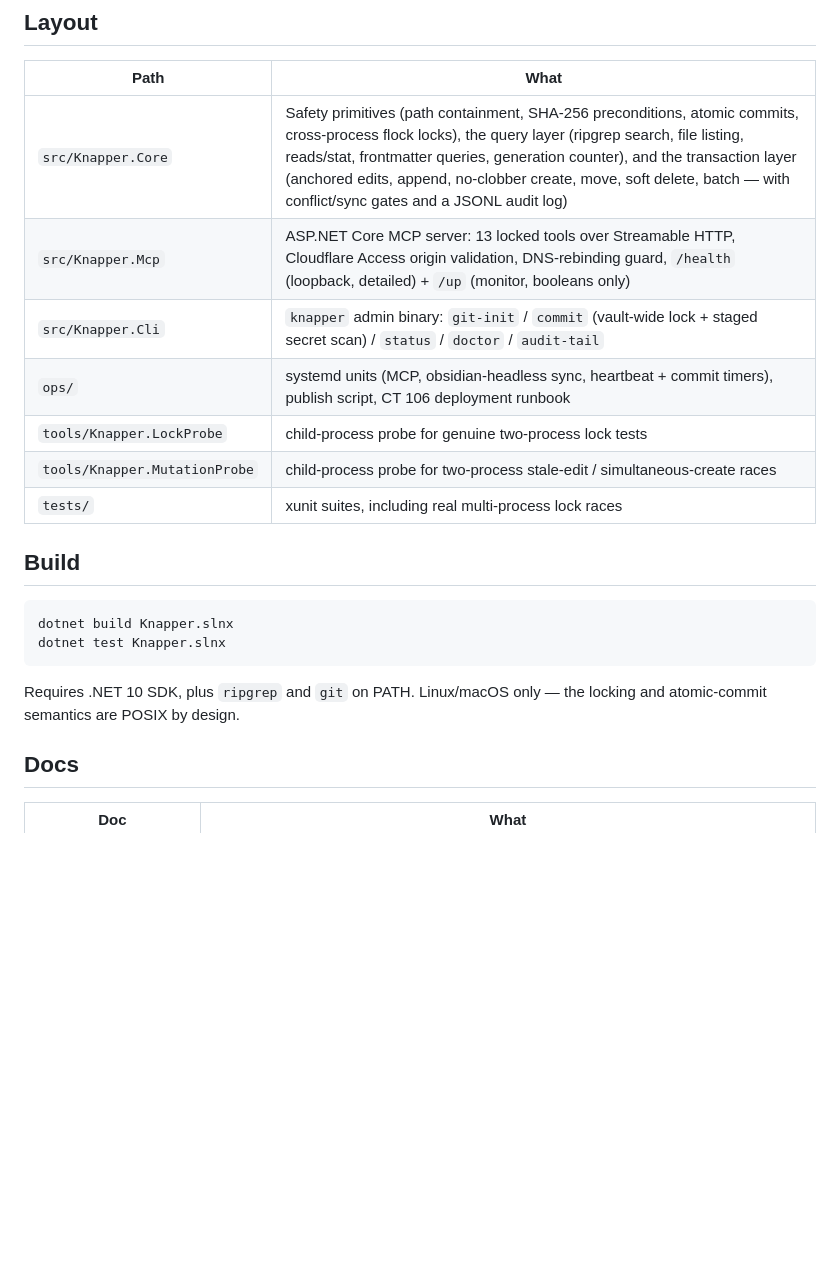
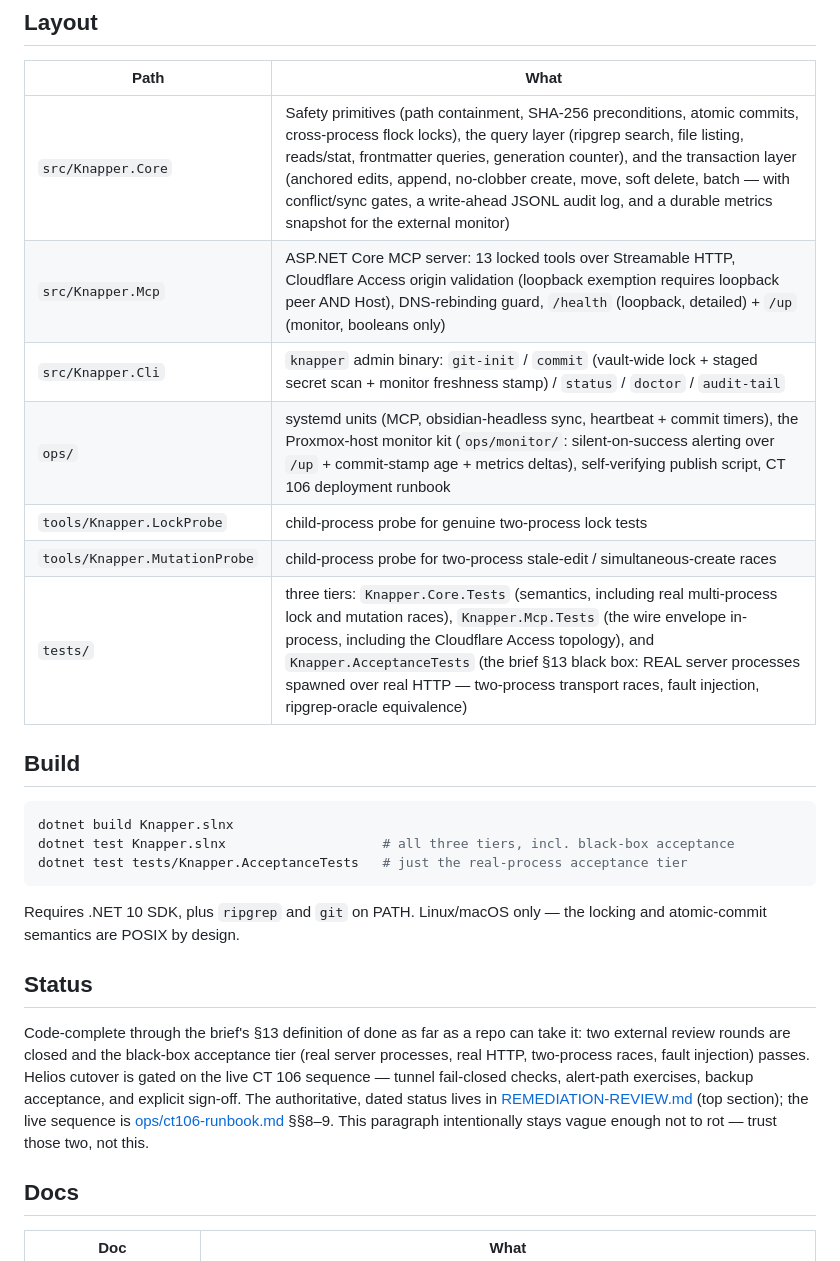
Before and after one commit to djdelaney/Knapper, a Markdown page: README.md, the part around the change. Rendered like a GitHub page; blank space fills up the shorter version.

Commit message:
README: acceptance tier, monitor kit, and a rot-resistant status section
Layout table catches up with rounds 1-2 and the acceptance tier (three test
tiers, ops/monitor kit, metrics/audit/stamp additions); Build shows the
acceptance command; new Status section defers to REMEDIATION-REVIEW.md and
the runbook rather than duplicating detail that would go stale.

Co-Authored-By: Claude Fable 5 <noreply@anthropic.com>

````diff
--- a/README.md
+++ b/README.md
@@ -31,23 +31,37 @@ contract):
 
 | Path | What |
 |---|---|
-| `src/Knapper.Core` | Safety primitives (path containment, SHA-256 preconditions, atomic commits, cross-process flock locks), the query layer (ripgrep search, file listing, reads/stat, frontmatter queries, generation counter), and the transaction layer (anchored edits, append, no-clobber create, move, soft delete, batch — with conflict/sync gates and a JSONL audit log) |
-| `src/Knapper.Mcp` | ASP.NET Core MCP server: 13 locked tools over Streamable HTTP, Cloudflare Access origin validation, DNS-rebinding guard, `/health` (loopback, detailed) + `/up` (monitor, booleans only) |
-| `src/Knapper.Cli` | `knapper` admin binary: `git-init` / `commit` (vault-wide lock + staged secret scan) / `status` / `doctor` / `audit-tail` |
-| `ops/` | systemd units (MCP, obsidian-headless sync, heartbeat + commit timers), publish script, CT 106 deployment runbook |
+| `src/Knapper.Core` | Safety primitives (path containment, SHA-256 preconditions, atomic commits, cross-process flock locks), the query layer (ripgrep search, file listing, reads/stat, frontmatter queries, generation counter), and the transaction layer (anchored edits, append, no-clobber create, move, soft delete, batch — with conflict/sync gates, a write-ahead JSONL audit log, and a durable metrics snapshot for the external monitor) |
+| `src/Knapper.Mcp` | ASP.NET Core MCP server: 13 locked tools over Streamable HTTP, Cloudflare Access origin validation (loopback exemption requires loopback peer AND Host), DNS-rebinding guard, `/health` (loopback, detailed) + `/up` (monitor, booleans only) |
+| `src/Knapper.Cli` | `knapper` admin binary: `git-init` / `commit` (vault-wide lock + staged secret scan + monitor freshness stamp) / `status` / `doctor` / `audit-tail` |
+| `ops/` | systemd units (MCP, obsidian-headless sync, heartbeat + commit timers), the Proxmox-host monitor kit (`ops/monitor/`: silent-on-success alerting over `/up` + commit-stamp age + metrics deltas), self-verifying publish script, CT 106 deployment runbook |
 | `tools/Knapper.LockProbe` | child-process probe for genuine two-process lock tests |
 | `tools/Knapper.MutationProbe` | child-process probe for two-process stale-edit / simultaneous-create races |
-| `tests/` | xunit suites, including real multi-process lock races |
+| `tests/` | three tiers: `Knapper.Core.Tests` (semantics, including real multi-process lock and mutation races), `Knapper.Mcp.Tests` (the wire envelope in-process, including the Cloudflare Access topology), and `Knapper.AcceptanceTests` (the brief §13 black box: REAL server processes spawned over real HTTP — two-process transport races, fault injection, ripgrep-oracle equivalence) |
 
 ## Build
 
 ```sh
 dotnet build Knapper.slnx
-dotnet test Knapper.slnx
+dotnet test Knapper.slnx                    # all three tiers, incl. black-box acceptance
+dotnet test tests/Knapper.AcceptanceTests   # just the real-process acceptance tier
 ```
 
 Requires .NET 10 SDK, plus `ripgrep` and `git` on PATH. Linux/macOS only —
 the locking and atomic-commit semantics are POSIX by design.
+
+## Status
+
+Code-complete through the brief's §13 definition of done as far as a repo
+can take it: two external review rounds are closed and the black-box
+acceptance tier (real server processes, real HTTP, two-process races, fault
+injection) passes. Helios cutover is gated on the live CT 106 sequence —
+tunnel fail-closed checks, alert-path exercises, backup acceptance, and
+explicit sign-off. The authoritative, dated status lives in
+[REMEDIATION-REVIEW.md](REMEDIATION-REVIEW.md) (top section); the live
+sequence is [ops/ct106-runbook.md](ops/ct106-runbook.md) §§8–9. This
+paragraph intentionally stays vague enough not to rot — trust those two,
+not this.
 
 ## Docs
 
````
